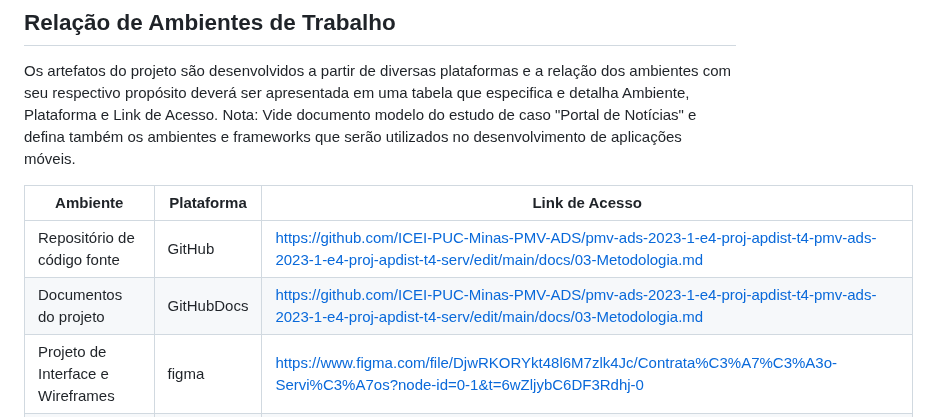
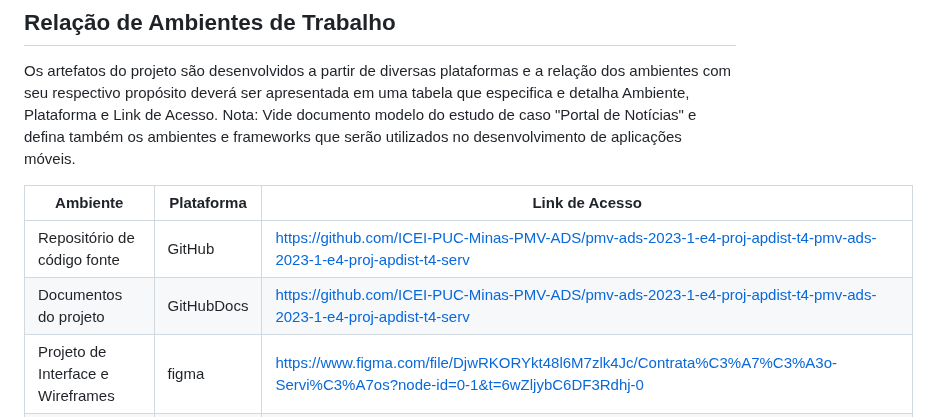
Before and after one commit to ICEI-PUC-Minas-PMV-ADS/pmv-ads-2023-1-e4-proj-apdist-t4-pmv-ads-2023-1-e4-proj-apdist-t4-serv, a Markdown page: docs/03-Metodologia.md, the part around the change. Rendered like a GitHub page.

```diff
--- a/docs/03-Metodologia.md
+++ b/docs/03-Metodologia.md
@@ -12,8 +12,8 @@ Nota: Vide documento modelo do estudo de caso "Portal de Notícias" e defina tam
 
 |Ambiente| Plataforma  |Link de Acesso |
 |--------------------|------------------------------------|----------------------------------------|
-|Repositório de código fonte |GitHub|https://github.com/ICEI-PUC-Minas-PMV-ADS/pmv-ads-2023-1-e4-proj-apdist-t4-pmv-ads-2023-1-e4-proj-apdist-t4-serv/edit/main/docs/03-Metodologia.md
-|Documentos do projeto |GitHubDocs|https://github.com/ICEI-PUC-Minas-PMV-ADS/pmv-ads-2023-1-e4-proj-apdist-t4-pmv-ads-2023-1-e4-proj-apdist-t4-serv/edit/main/docs/03-Metodologia.md|
+|Repositório de código fonte |GitHub|https://github.com/ICEI-PUC-Minas-PMV-ADS/pmv-ads-2023-1-e4-proj-apdist-t4-pmv-ads-2023-1-e4-proj-apdist-t4-serv|
+|Documentos do projeto |GitHubDocs|https://github.com/ICEI-PUC-Minas-PMV-ADS/pmv-ads-2023-1-e4-proj-apdist-t4-pmv-ads-2023-1-e4-proj-apdist-t4-serv|
 |Projeto de Interface e Wireframes |figma|https://www.figma.com/file/DjwRKORYkt48l6M7zlk4Jc/Contrata%C3%A7%C3%A3o-Servi%C3%A7os?node-id=0-1&t=6wZljybC6DF3Rdhj-0|
 |Gerenciamento do Projeto |Trello|https://trello.com/invite/b/fMFbID35/ATTI5a8774f22ea481ac336a1c445efa5472B88E6BE0/bh-contratacao-de-servicos-4-periodo|
 
```
